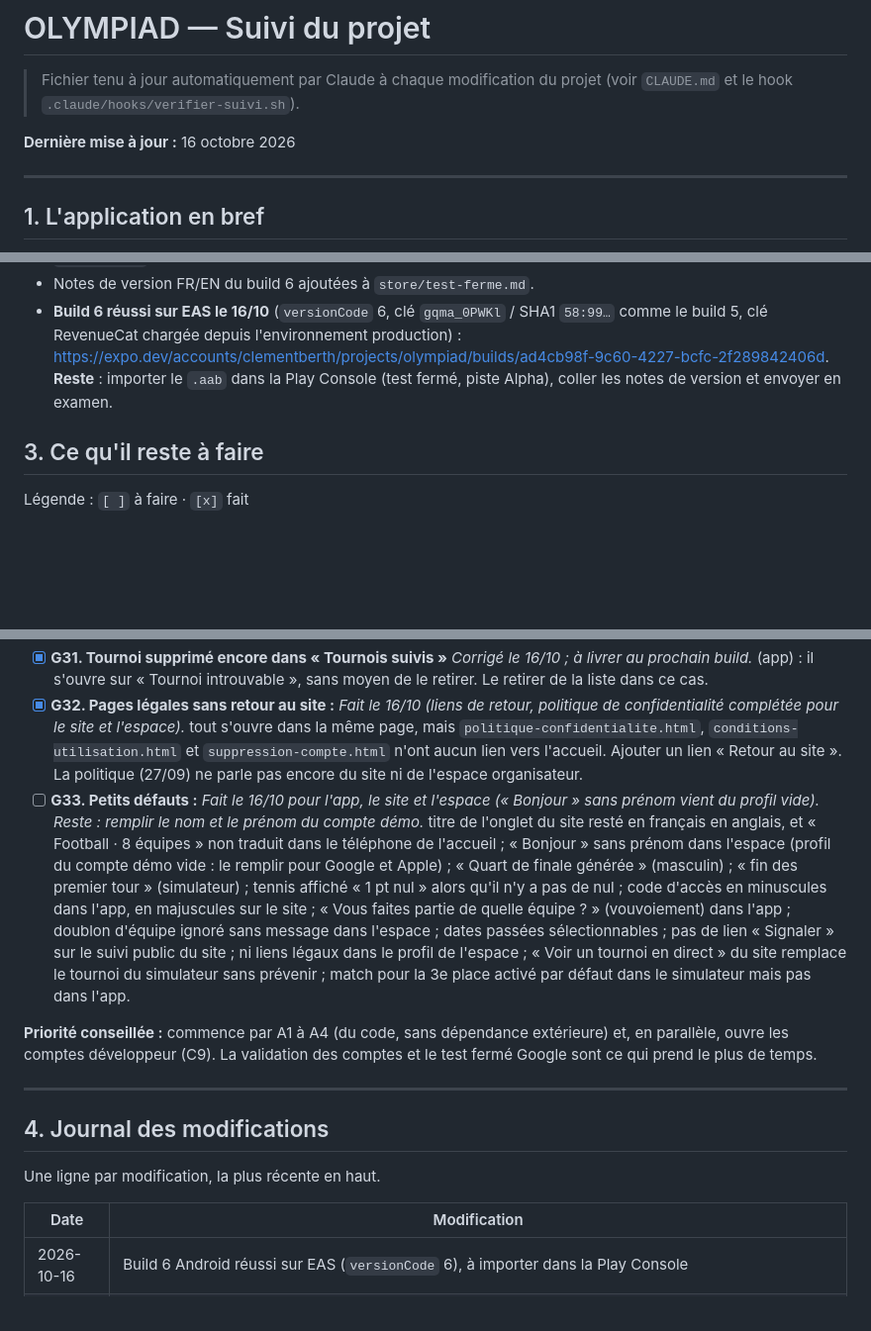
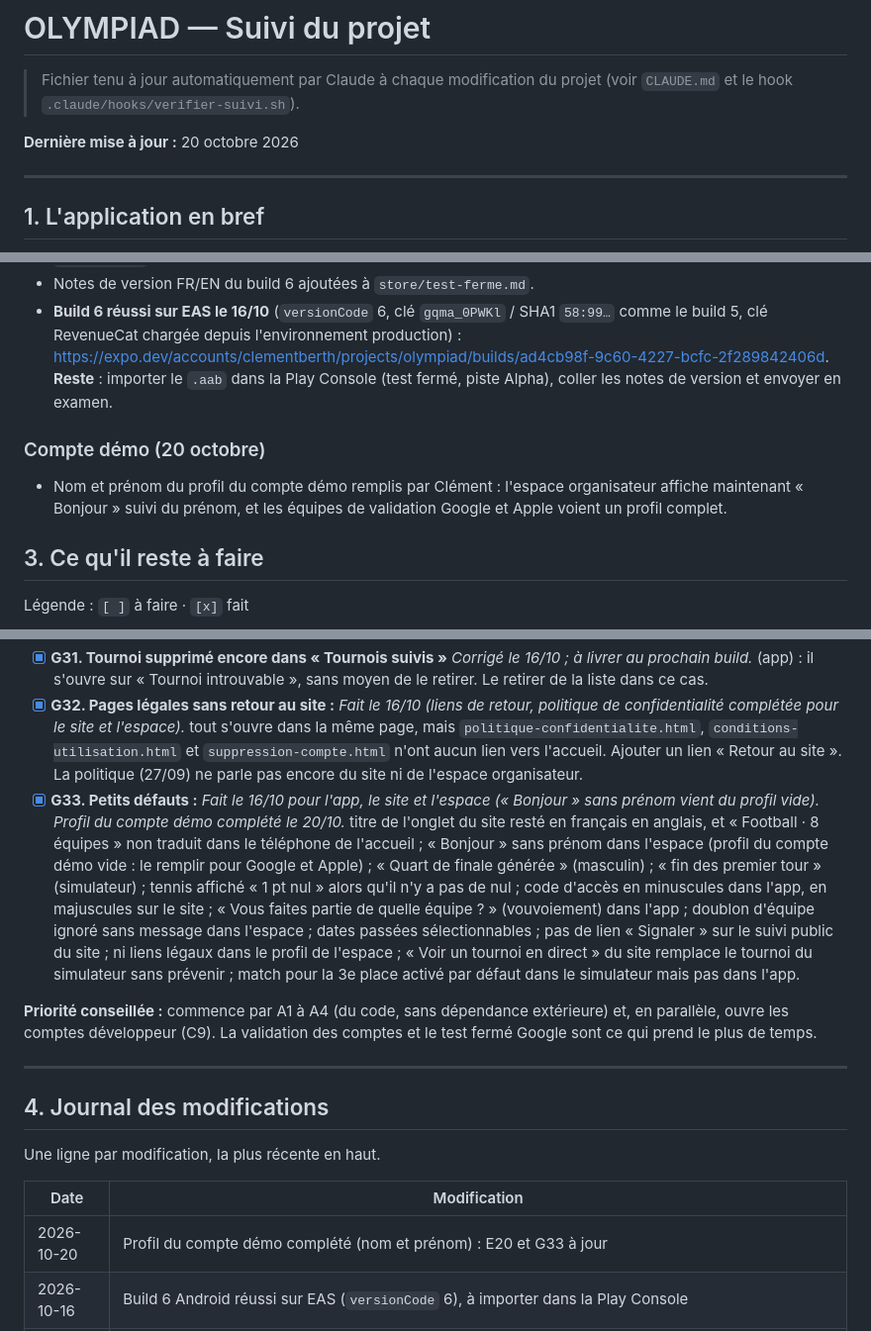
Before and after one commit to clementberthout-maker/olympiad, a Markdown page: SUIVI-PROJET.md, 3 parts joined by grey strips. Shown at 99% size. GitHub-like rendering; blank space fills up the shorter version.

Commit message:
Suivi : profil du compte demo complete (E20, G33)
Co-Authored-By: Claude Opus 5.5 <noreply@anthropic.com>

```diff
--- a/SUIVI-PROJET.md
+++ b/SUIVI-PROJET.md
@@ -3,7 +3,7 @@
 > Fichier tenu à jour automatiquement par Claude à chaque modification du projet
 > (voir `CLAUDE.md` et le hook `.claude/hooks/verifier-suivi.sh`).
 
-**Dernière mise à jour :** 16 octobre 2026
+**Dernière mise à jour :** 20 octobre 2026
 
 ---
 
@@ -309,6 +309,9 @@ OLYMPIAD sert à organiser des tournois sportifs amateurs. L'organisateur crée
 - Notes de version FR/EN du build 6 ajoutées à `store/test-ferme.md`.
 - **Build 6 réussi sur EAS le 16/10** (`versionCode` 6, clé `gqma_0PWKl` / SHA1 `58:99…` comme le build 5, clé RevenueCat chargée depuis l'environnement production) : https://expo.dev/accounts/clementberth/projects/olympiad/builds/ad4cb98f-9c60-4227-bcfc-2f289842406d. **Reste** : importer le `.aab` dans la Play Console (test fermé, piste Alpha), coller les notes de version et envoyer en examen.
 
+### Compte démo (20 octobre)
+- Nom et prénom du profil du compte démo remplis par Clément : l'espace organisateur affiche maintenant « Bonjour » suivi du prénom, et les équipes de validation Google et Apple voient un profil complet.
+
 ## 3. Ce qu'il reste à faire
 
 Légende : `[ ]` à faire · `[x]` fait
@@ -401,7 +404,7 @@ Légende : `[ ]` à faire · `[x]` fait
 - [x] **G30. Co-organisateur de son propre tournoi :** *Corrigé le 16/10 dans `schema.sql` et la démo ; migration exécutée dans Supabase par Clément le 16/10.* `rejoindre_comme_co_organisateur` (`supabase/schema.sql`) laisse l'organisateur principal s'ajouter à son propre tournoi. Ignorer ce cas dans la fonction.
 - [x] **G31. Tournoi supprimé encore dans « Tournois suivis »** *Corrigé le 16/10 ; à livrer au prochain build.* (app) : il s'ouvre sur « Tournoi introuvable », sans moyen de le retirer. Le retirer de la liste dans ce cas.
 - [x] **G32. Pages légales sans retour au site :** *Fait le 16/10 (liens de retour, politique de confidentialité complétée pour le site et l'espace).* tout s'ouvre dans la même page, mais `politique-confidentialite.html`, `conditions-utilisation.html` et `suppression-compte.html` n'ont aucun lien vers l'accueil. Ajouter un lien « Retour au site ». La politique (27/09) ne parle pas encore du site ni de l'espace organisateur.
-- [ ] **G33. Petits défauts :** *Fait le 16/10 pour l'app, le site et l'espace (« Bonjour » sans prénom vient du profil vide). Reste : remplir le nom et le prénom du compte démo.* titre de l'onglet du site resté en français en anglais, et « Football · 8 équipes » non traduit dans le téléphone de l'accueil ; « Bonjour » sans prénom dans l'espace (profil du compte démo vide : le remplir pour Google et Apple) ; « Quart de finale générée » (masculin) ; « fin des premier tour » (simulateur) ; tennis affiché « 1 pt nul » alors qu'il n'y a pas de nul ; code d'accès en minuscules dans l'app, en majuscules sur le site ; « Vous faites partie de quelle équipe ? » (vouvoiement) dans l'app ; doublon d'équipe ignoré sans message dans l'espace ; dates passées sélectionnables ; pas de lien « Signaler » sur le suivi public du site ; ni liens légaux dans le profil de l'espace ; « Voir un tournoi en direct » du site remplace le tournoi du simulateur sans prévenir ; match pour la 3e place activé par défaut dans le simulateur mais pas dans l'app.
+- [x] **G33. Petits défauts :** *Fait le 16/10 pour l'app, le site et l'espace (« Bonjour » sans prénom vient du profil vide). Profil du compte démo complété le 20/10.* titre de l'onglet du site resté en français en anglais, et « Football · 8 équipes » non traduit dans le téléphone de l'accueil ; « Bonjour » sans prénom dans l'espace (profil du compte démo vide : le remplir pour Google et Apple) ; « Quart de finale générée » (masculin) ; « fin des premier tour » (simulateur) ; tennis affiché « 1 pt nul » alors qu'il n'y a pas de nul ; code d'accès en minuscules dans l'app, en majuscules sur le site ; « Vous faites partie de quelle équipe ? » (vouvoiement) dans l'app ; doublon d'équipe ignoré sans message dans l'espace ; dates passées sélectionnables ; pas de lien « Signaler » sur le suivi public du site ; ni liens légaux dans le profil de l'espace ; « Voir un tournoi en direct » du site remplace le tournoi du simulateur sans prévenir ; match pour la 3e place activé par défaut dans le simulateur mais pas dans l'app.
 
 **Priorité conseillée :** commence par A1 à A4 (du code, sans dépendance extérieure) et, en parallèle, ouvre les comptes développeur (C9). La validation des comptes et le test fermé Google sont ce qui prend le plus de temps.
 
@@ -413,6 +416,7 @@ Une ligne par modification, la plus récente en haut.
 
 | Date | Modification |
 |------|--------------|
+| 2026-10-20 | Profil du compte démo complété (nom et prénom) : E20 et G33 à jour |
 | 2026-10-16 | Build 6 Android réussi sur EAS (`versionCode` 6), à importer dans la Play Console |
 | 2026-10-16 | Build 6 préparé : mises à jour Expo (D16b), expo-doctor 21/21, `npm ci` npm 10 et bundle Android vérifiés, notes de version ; rappel de remplir le profil du compte démo (E20) |
 | 2026-10-16 | Site et espace : traductions, tennis, confirmation de la démo, doublons, dates passées, liens légaux, « Signaler » (G33) ; pages légales avec retour au site et politique de confidentialité complétée (G32) ; correction de `$$(` |
```
Also changed, not shown: other parts of SUIVI-PROJET.md (+1 -1 lines).
